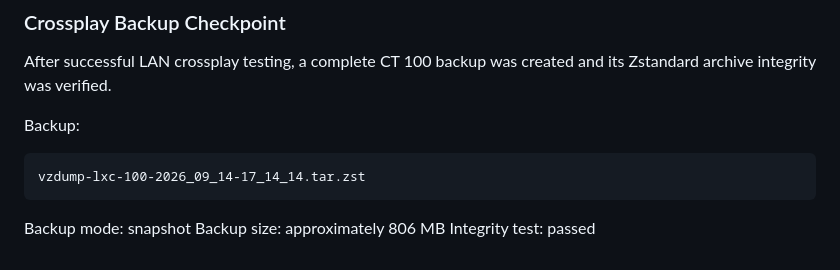
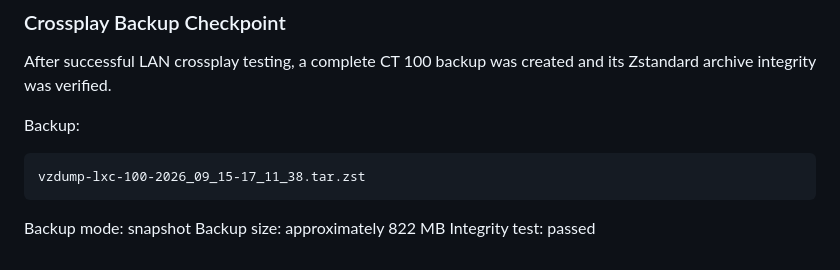
Before and after one commit to Aryadeep2007/minecraft-server-platform, a Markdown page: docs/minecraft-server.md, the part around the change. GitHub-like rendering.

Commit message:
docs: update verified backup checkpoint

````diff
--- a/docs/minecraft-server.md
+++ b/docs/minecraft-server.md
@@ -283,9 +283,9 @@ After successful LAN crossplay testing, a complete CT 100 backup was created and
 Backup:
 
 ```text
-vzdump-lxc-100-2026_09_14-17_14_14.tar.zst
+vzdump-lxc-100-2026_09_15-17_11_38.tar.zst
 ```
 
 Backup mode: snapshot
-Backup size: approximately 806 MB
+Backup size: approximately 822 MB
 Integrity test: passed
````
